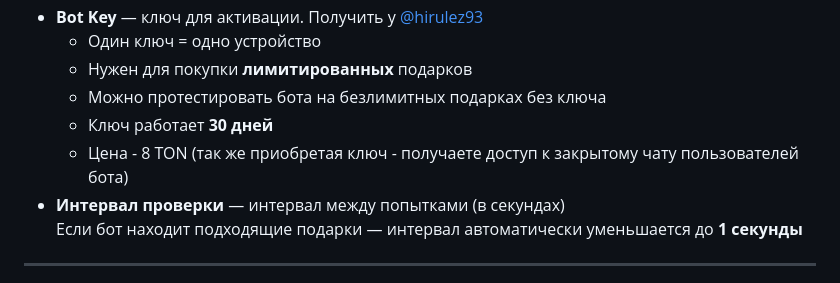
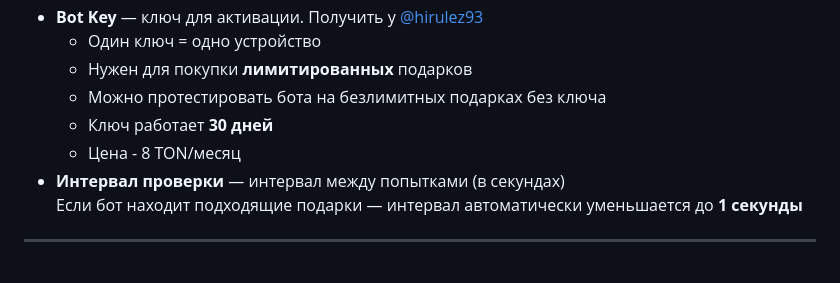
Before and after one commit to hirulez/gifterbot, a Markdown page: README.md, the part around the change. Rendered like a GitHub page.

```diff
--- a/README.md
+++ b/README.md
@@ -99,7 +99,7 @@ macOS может закрывать приложение или блокиров
   - Нужен для покупки **лимитированных** подарков
   - Можно протестировать бота на безлимитных подарках без ключа
   - Ключ работает **30 дней**
-  - Цена - 8 TON (так же приобретая ключ - получаете доступ к закрытому чату пользователей бота)
+  - Цена - 8 TON/месяц
 - **Интервал проверки** — интервал между попытками (в секундах)
   Если бот находит подходящие подарки — интервал автоматически уменьшается до **1 секунды**
 
```
